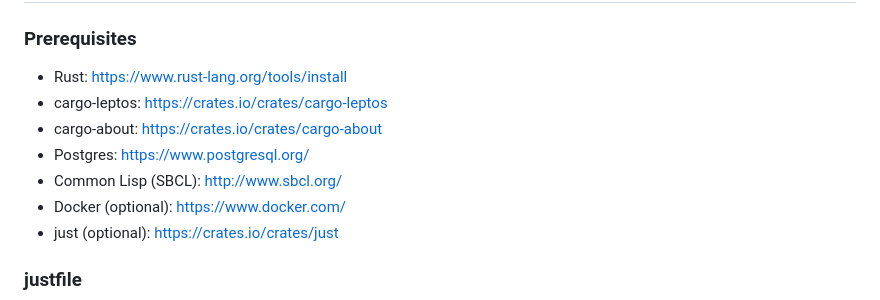
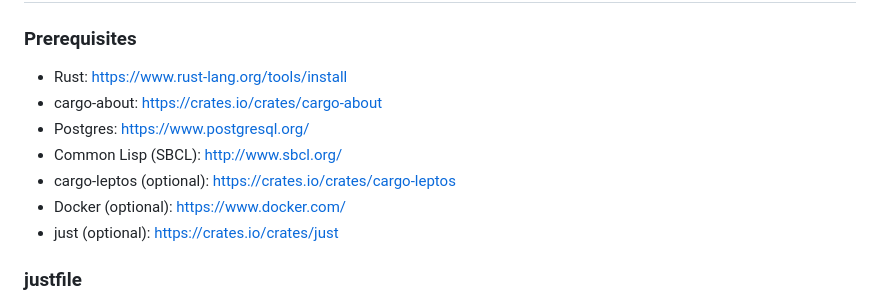
Before and after one commit to Heliozoa/lbr, a Markdown page: CONTRIBUTING.md, the part around the change. GitHub-like rendering.

Commit message:
Note cargo-leptos as optional

```diff
--- a/CONTRIBUTING.md
+++ b/CONTRIBUTING.md
@@ -33,10 +33,10 @@ The main library of the project that offers all the core functionality.
 ## Setting up LBR locally
 ### Prerequisites
 - Rust: https://www.rust-lang.org/tools/install
-- cargo-leptos: https://crates.io/crates/cargo-leptos
 - cargo-about: https://crates.io/crates/cargo-about
 - Postgres: https://www.postgresql.org/
 - Common Lisp (SBCL): http://www.sbcl.org/
+- cargo-leptos (optional): https://crates.io/crates/cargo-leptos
 - Docker (optional): https://www.docker.com/
 - just (optional): https://crates.io/crates/just
 
```
